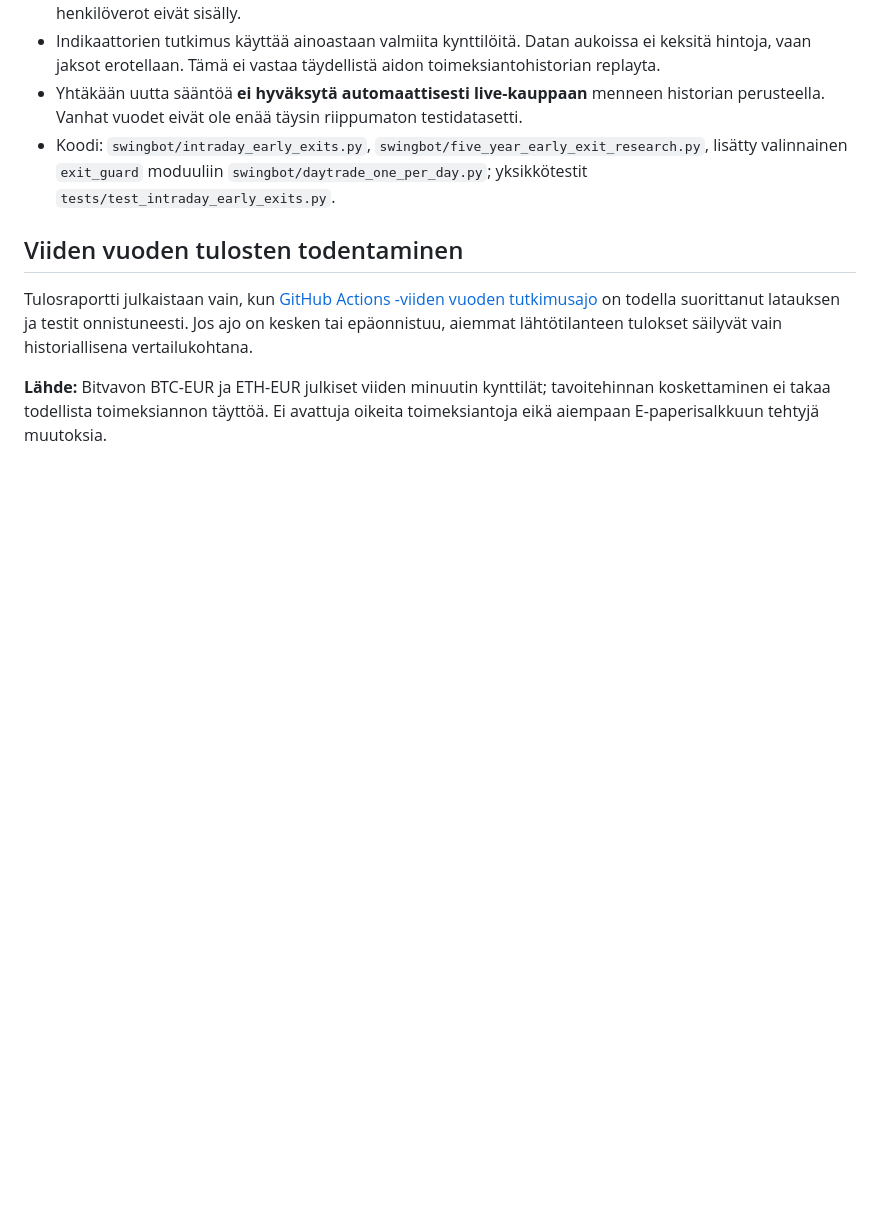
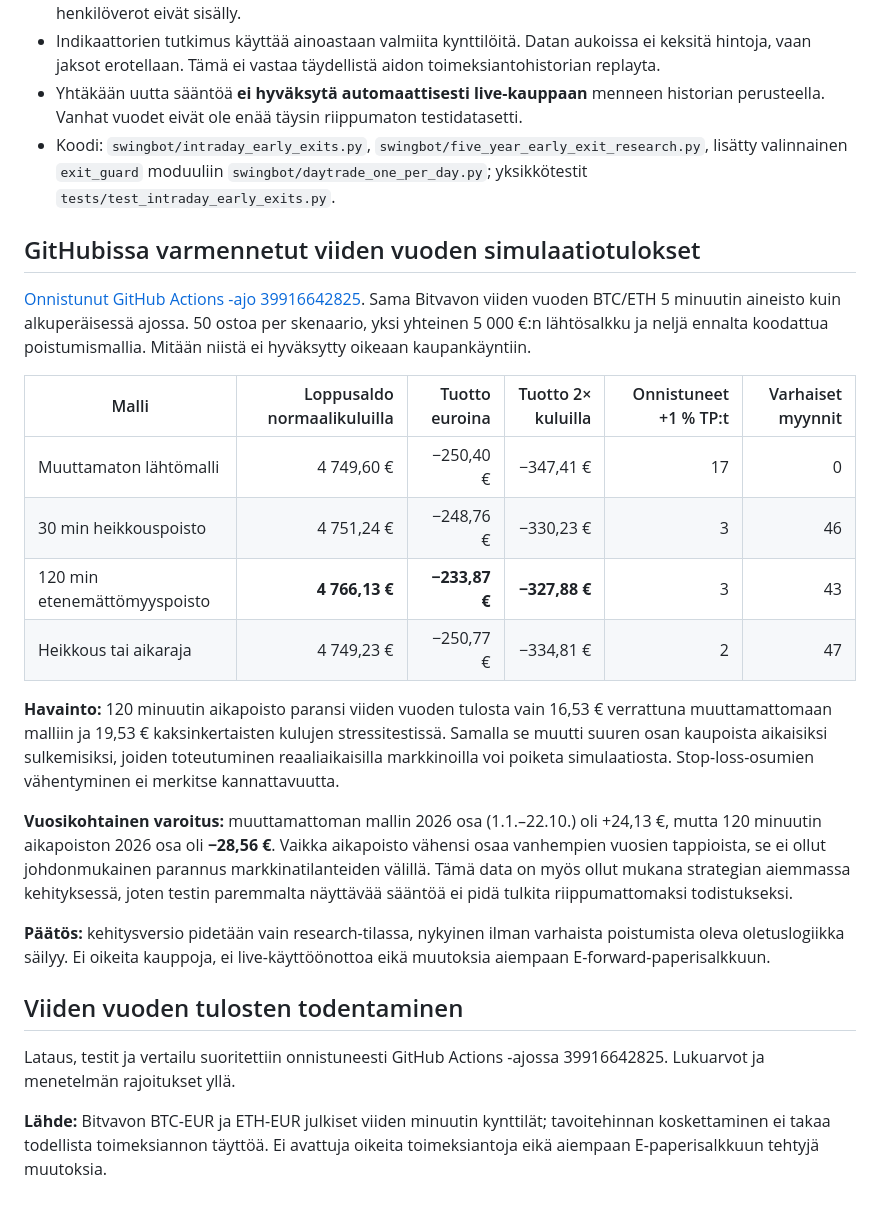
Before and after one commit to jaheinone-lang/swing-bot-iphone, a Markdown page: docs/five-year-early-exit-experiment.md, the part around the change. GitHub-like rendering; blank space fills up the shorter version.

Commit message:
Record verified five-year BTC ETH early-exit backtest results and reject live deployment

```diff
--- a/docs/five-year-early-exit-experiment.md
+++ b/docs/five-year-early-exit-experiment.md
@@ -24,8 +24,26 @@ Lisätty **valinnainen**, täysin pois päältä oleva alkuperäisessä vertailu
 - Yhtäkään uutta sääntöä **ei hyväksytä automaattisesti live-kauppaan** menneen historian perusteella. Vanhat vuodet eivät ole enää täysin riippumaton testidatasetti.
 - Koodi: `swingbot/intraday_early_exits.py`, `swingbot/five_year_early_exit_research.py`, lisätty valinnainen `exit_guard` moduuliin `swingbot/daytrade_one_per_day.py`; yksikkötestit `tests/test_intraday_early_exits.py`.
 
+
+## GitHubissa varmennetut viiden vuoden simulaatiotulokset
+
+[Onnistunut GitHub Actions -ajo 39916642825](https://github.com/jaheinone-lang/swing-bot-iphone/actions/runs/39916642825). Sama Bitvavon viiden vuoden BTC/ETH 5 minuutin aineisto kuin alkuperäisessä ajossa. 50 ostoa per skenaario, yksi yhteinen 5 000 €:n lähtösalkku ja neljä ennalta koodattua poistumismallia. Mitään niistä ei hyväksytty oikeaan kaupankäyntiin.
+
+| Malli | Loppusaldo normaalikuluilla | Tuotto euroina | Tuotto 2× kuluilla | Onnistuneet +1 % TP:t | Varhaiset myynnit |
+|---|---:|---:|---:|---:|---:|
+| Muuttamaton lähtömalli | 4 749,60 € | −250,40 € | −347,41 € | 17 | 0 |
+| 30 min heikkouspoisto | 4 751,24 € | −248,76 € | −330,23 € | 3 | 46 |
+| 120 min etenemättömyyspoisto | **4 766,13 €** | **−233,87 €** | **−327,88 €** | 3 | 43 |
+| Heikkous tai aikaraja | 4 749,23 € | −250,77 € | −334,81 € | 2 | 47 |
+
+**Havainto:** 120 minuutin aikapoisto paransi viiden vuoden tulosta vain 16,53 € verrattuna muuttamattomaan malliin ja 19,53 € kaksinkertaisten kulujen stressitestissä. Samalla se muutti suuren osan kaupoista aikaisiksi sulkemisiksi, joiden toteutuminen reaaliaikaisilla markkinoilla voi poiketa simulaatiosta. Stop-loss-osumien vähentyminen ei merkitse kannattavuutta.
+
+**Vuosikohtainen varoitus:** muuttamattoman mallin 2026 osa (1.1.–22.10.) oli +24,13 €, mutta 120 minuutin aikapoiston 2026 osa oli **−28,56 €**. Vaikka aikapoisto vähensi osaa vanhempien vuosien tappioista, se ei ollut johdonmukainen parannus markkinatilanteiden välillä. Tämä data on myös ollut mukana strategian aiemmassa kehityksessä, joten testin paremmalta näyttävää sääntöä ei pidä tulkita riippumattomaksi todistukseksi.
+
+**Päätös:** kehitysversio pidetään vain research-tilassa, nykyinen ilman varhaista poistumista oleva oletuslogiikka säilyy. Ei oikeita kauppoja, ei live-käyttöönottoa eikä muutoksia aiempaan E-forward-paperisalkkuun.
+
 ## Viiden vuoden tulosten todentaminen
 
-Tulosraportti julkaistaan vain, kun [GitHub Actions -viiden vuoden tutkimusajo](https://github.com/jaheinone-lang/swing-bot-iphone/actions/runs/39916642825) on todella suorittanut latauksen ja testit onnistuneesti. Jos ajo on kesken tai epäonnistuu, aiemmat lähtötilanteen tulokset säilyvät vain historiallisena vertailukohtana.
+Lataus, testit ja vertailu suoritettiin onnistuneesti GitHub Actions -ajossa 39916642825. Lukuarvot ja menetelmän rajoitukset yllä.
 
 **Lähde:** Bitvavon BTC-EUR ja ETH-EUR julkiset viiden minuutin kynttilät; tavoitehinnan koskettaminen ei takaa todellista toimeksiannon täyttöä. Ei avattuja oikeita toimeksiantoja eikä aiempaan E-paperisalkkuun tehtyjä muutoksia.
```
